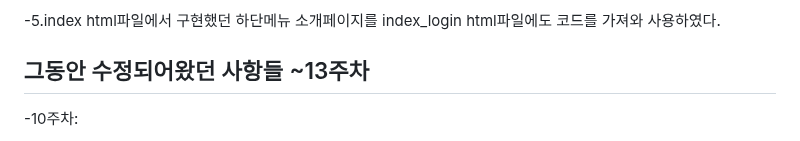
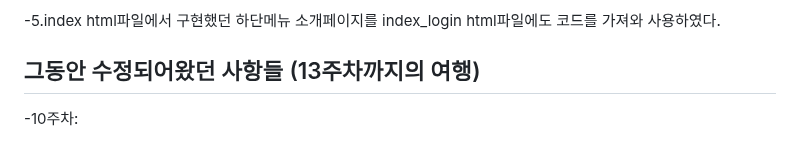
Before and after one commit to yeongjae0320/WEB_20200973, a Markdown page: README.md, the part around the change. GitHub-like rendering.

Commit message:
웹프로그래밍(1)

```diff
--- a/README.md
+++ b/README.md
@@ -81,7 +81,7 @@ a태그를 사용함으로써 생기는 밑줄을 제거해주었다. 마찬가
 
 -5.index html파일에서 구현했던 하단메뉴 소개페이지를 index_login html파일에도 코드를 가져와 사용하였다.
 
-## 그동안 수정되어왔던 사항들 ~13주차
+## 그동안 수정되어왔던 사항들 (13주차까지의 여행)
 
 -10주차:
 
```
